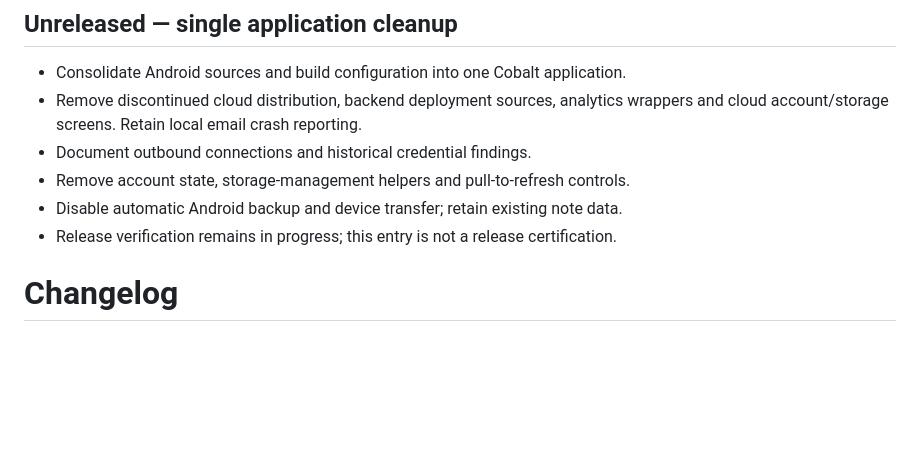
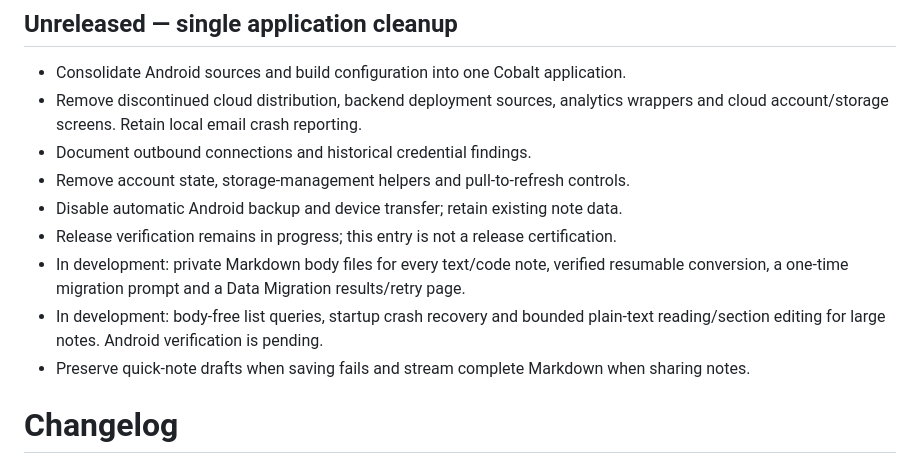
Before and after one commit to hanan-bhatti/cobalt, a Markdown page: CHANGELOG.md, the part around the change. Drawn GitHub-style; blank space fills up the shorter version.

Commit message:
docs(notes): record storage checkpoint and remaining release blockers

```diff
--- a/CHANGELOG.md
+++ b/CHANGELOG.md
@@ -7,6 +7,11 @@
 - Remove account state, storage-management helpers and pull-to-refresh controls.
 - Disable automatic Android backup and device transfer; retain existing note data.
 - Release verification remains in progress; this entry is not a release certification.
+- In development: private Markdown body files for every text/code note, verified
+  resumable conversion, a one-time migration prompt and a Data Migration results/retry page.
+- In development: body-free list queries, startup crash recovery and bounded
+  plain-text reading/section editing for large notes. Android verification is pending.
+- Preserve quick-note drafts when saving fails and stream complete Markdown when sharing notes.
 
 # Changelog
 
```
Also changed, not shown: docs/notes-storage-checkpoint.md (added, +92 -0 lines), docs/notes-storage-design.md (added, +78 -0 lines).
